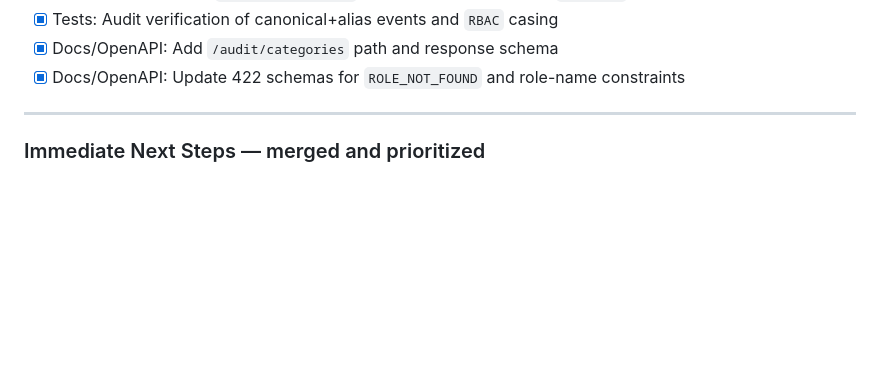
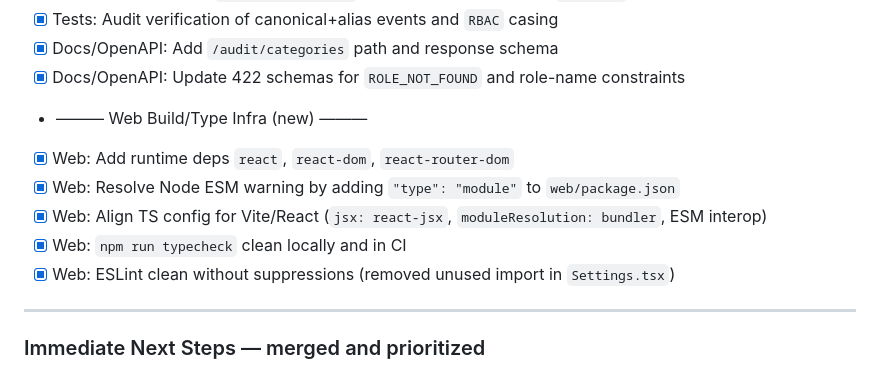
Before and after one commit to Grunticus03/phpGRC, a Markdown page: docs/phase-4/PHASE-4-TASK-BREAKDOWN.md, the part around the change. GitHub-like rendering; blank space fills up the shorter version.

```diff
--- a/docs/phase-4/PHASE-4-TASK-BREAKDOWN.md
+++ b/docs/phase-4/PHASE-4-TASK-BREAKDOWN.md
@@ -111,6 +111,12 @@
 - [x] Tests: Audit verification of canonical+alias events and `RBAC` casing
 - [x] Docs/OpenAPI: Add `/audit/categories` path and response schema
 - [x] Docs/OpenAPI: Update 422 schemas for `ROLE_NOT_FOUND` and role-name constraints
+- ——— Web Build/Type Infra (new) ———
+- [x] Web: Add runtime deps `react`, `react-dom`, `react-router-dom`
+- [x] Web: Resolve Node ESM warning by adding `"type": "module"` to `web/package.json`
+- [x] Web: Align TS config for Vite/React (`jsx: react-jsx`, `moduleResolution: bundler`, ESM interop)
+- [x] Web: `npm run typecheck` clean locally and in CI
+- [x] Web: ESLint clean without suppressions (removed unused import in `Settings.tsx`)
 
 ---
 
```
